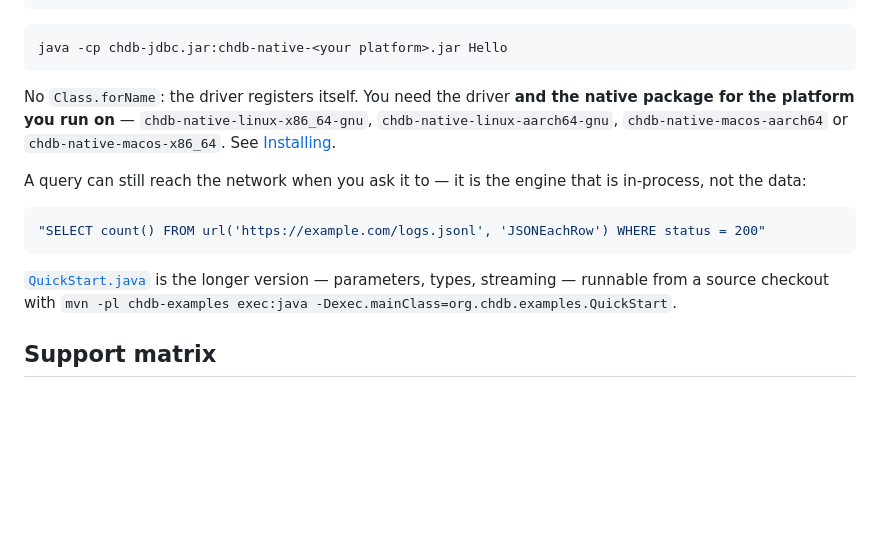
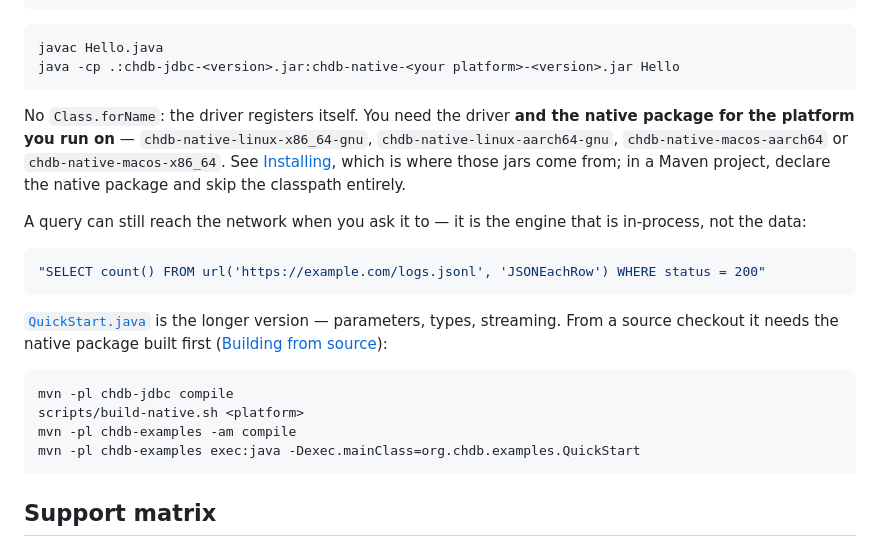
Before and after one commit to chdb-io/chdb-java, a Markdown page: README.md, the part around the change. Rendered like a GitHub page; blank space fills up the shorter version.

Commit message:
Make the README's run commands ones that work
Review of #30, all three right. The jars in a bundle carry versions, so bare
chdb-jdbc.jar names nothing; `java -cp` without `.` cannot find Hello.class even when it
exists; and the class was never compiled. The QuickStart line had the same shape of
problem -- exec:java in a fresh checkout has no native package to load -- so it now carries
the full sequence from QuickStart's own javadoc.

Run verbatim against an installed preview before committing: javac, then java with the
versioned jar names, prints 1.

Co-Authored-By: Claude Opus 5 (1M context) <noreply@anthropic.com>

````diff
--- a/README.md
+++ b/README.md
@@ -29,12 +29,15 @@ public class Hello {
 ```
 
 ```bash
-java -cp chdb-jdbc.jar:chdb-native-<your platform>.jar Hello
+javac Hello.java
+java -cp .:chdb-jdbc-<version>.jar:chdb-native-<your platform>-<version>.jar Hello
 ```
 
 No `Class.forName`: the driver registers itself. You need the driver **and the native package
 for the platform you run on** — `chdb-native-linux-x86_64-gnu`, `chdb-native-linux-aarch64-gnu`,
-`chdb-native-macos-aarch64` or `chdb-native-macos-x86_64`. See [Installing](#installing).
+`chdb-native-macos-aarch64` or `chdb-native-macos-x86_64`. See [Installing](#installing), which
+is where those jars come from; in a Maven project, declare the native package and skip the
+classpath entirely.
 
 A query can still reach the network when you ask it to — it is the engine that is in-process,
 not the data:
@@ -44,8 +47,15 @@ not the data:
 ```
 
 [`QuickStart.java`](chdb-examples/src/main/java/org/chdb/examples/QuickStart.java) is the
-longer version — parameters, types, streaming — runnable from a source checkout with
-`mvn -pl chdb-examples exec:java -Dexec.mainClass=org.chdb.examples.QuickStart`.
+longer version — parameters, types, streaming. From a source checkout it needs the native
+package built first ([Building from source](#building-from-source)):
+
+```bash
+mvn -pl chdb-jdbc compile
+scripts/build-native.sh <platform>
+mvn -pl chdb-examples -am compile
+mvn -pl chdb-examples exec:java -Dexec.mainClass=org.chdb.examples.QuickStart
+```
 
 ## Support matrix
 
````
